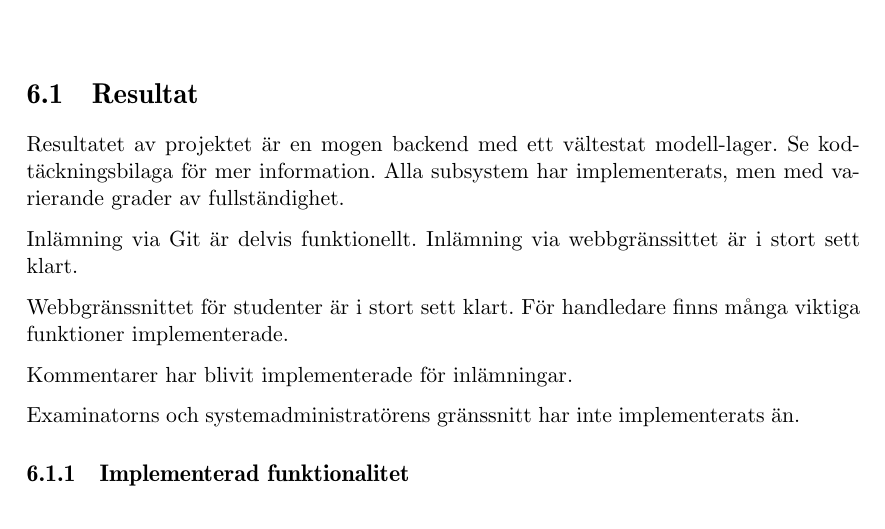
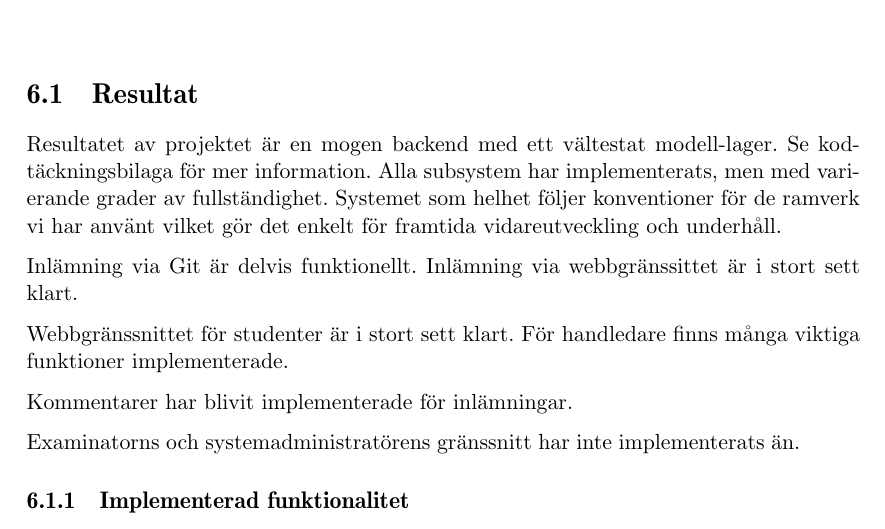
Before and after one commit to water/resources, a LaTeX thesis (report/main.tex, which reads report/include/diskussion/resultat.tex): part of page 64 of 78, cut so that both start at the same text. Compiled offline with pdfLaTeX.

Commit message:
Om vidareutveckling

```diff
--- a/report/include/diskussion/resultat.tex
+++ b/report/include/diskussion/resultat.tex
@@ -1,5 +1,5 @@
 \section{Resultat}
-Resultatet av projektet är en mogen backend med ett vältestat modell-lager. Se kodtäckningsbilaga för mer information. Alla subsystem har implementerats, men med varierande grader av fullständighet.
+Resultatet av projektet är en mogen backend med ett vältestat modell-lager. Se kodtäckningsbilaga för mer information. Alla subsystem har implementerats, men med varierande grader av fullständighet. Systemet som helhet följer konventioner för de ramverk vi har använt vilket gör det enkelt för framtida vidareutveckling och underhåll.
 
 Inlämning via Git är delvis funktionellt. Inlämning via webbgränssittet är i stort sett klart.
 
```
